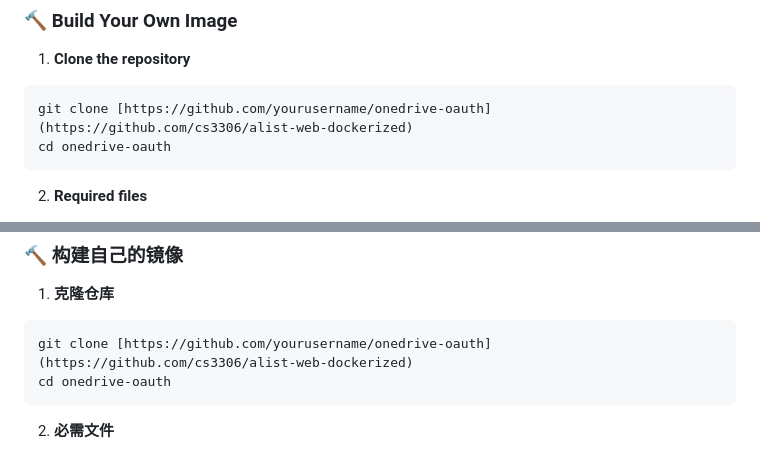
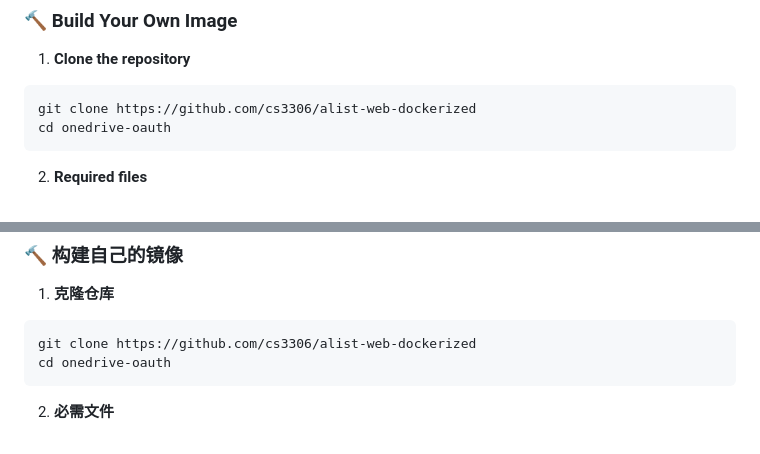
Before and after one commit to cs3306/alist-web-dockerized, a Markdown page: README.md, 2 parts joined by grey strips. Drawn GitHub-style.

````diff
--- a/README.md
+++ b/README.md
@@ -162,7 +162,7 @@ GET /health
 
 1. **Clone the repository**
 ```bash
-git clone [https://github.com/yourusername/onedrive-oauth](https://github.com/cs3306/alist-web-dockerized)
+git clone https://github.com/cs3306/alist-web-dockerized
 cd onedrive-oauth
 ```
 
@@ -396,7 +396,7 @@ GET /health
 
 1. **克隆仓库**
 ```bash
-git clone [https://github.com/yourusername/onedrive-oauth](https://github.com/cs3306/alist-web-dockerized)
+git clone https://github.com/cs3306/alist-web-dockerized
 cd onedrive-oauth
 ```
 
````
